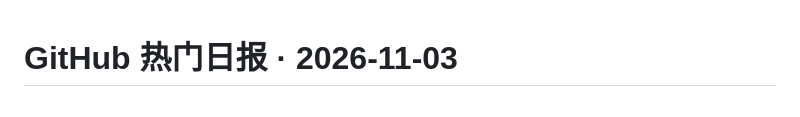
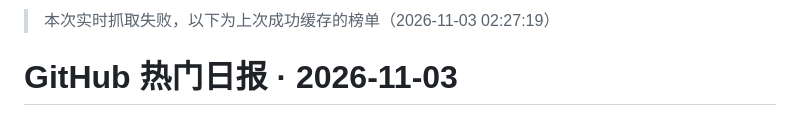
Before and after one commit to szh20070110-dotcom/github-trending, a Markdown page: report/2026-11-03.md, the part around one of its changes. Drawn GitHub-style.

```diff
--- a/report/2026-11-03.md
+++ b/report/2026-11-03.md
@@ -1,2 +1,4 @@
+> 本次实时抓取失败，以下为上次成功缓存的榜单（2026-11-03 02:27:19）
+
 # GitHub 热门日报 · 2026-11-03
 
```
Also changed, not shown: other parts of report/2026-11-03.md (+1 -1 lines), README.md (+11 -0 lines), resources/report.png (added), 4 other files.
